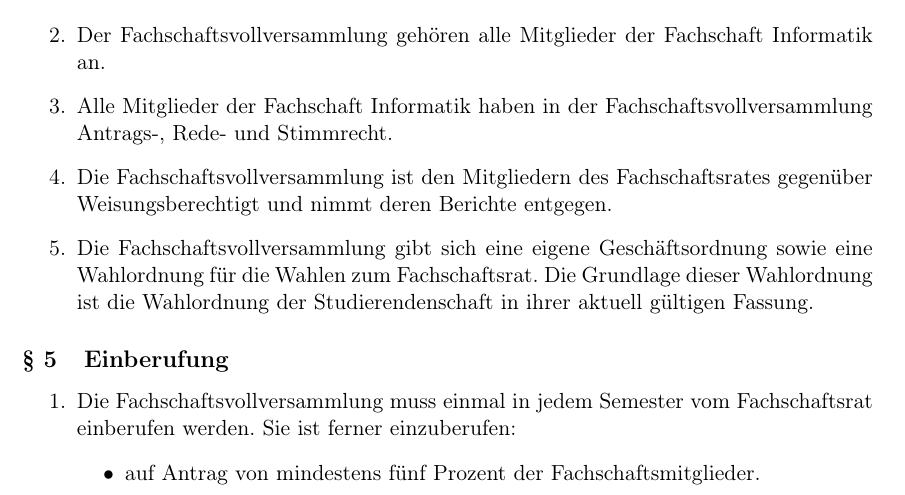
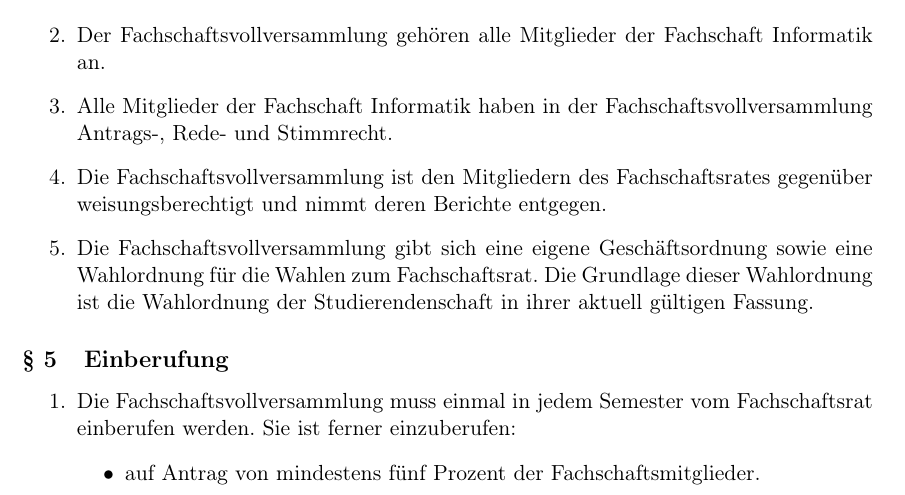
Before and after one commit to FSI-HochschuleTrier/satzung, a LaTeX document (src/satzung.tex, which reads src/sections/vollversammlung.tex): part of page 4 of 10, cut so that both start at the same text. Compiled offline with pdfLaTeX.

Commit message:
fix typo in paragraph 4 section 4

```diff
--- a/src/sections/vollversammlung.tex
+++ b/src/sections/vollversammlung.tex
@@ -5,7 +5,7 @@
 \item Die Fachschaftsvollversammlung ist das oberste, beschlussfassende Gremium der Fachschaft Informatik.
 \item Der Fachschaftsvollversammlung gehören alle Mitglieder der Fachschaft Informatik an.
 \item Alle Mitglieder der Fachschaft Informatik haben in der Fachschaftsvollversammlung Antrags-, Rede- und Stimmrecht.
-\item Die Fachschaftsvollversammlung ist den Mitgliedern des Fachschaftsrates gegenüber Weisungsberechtigt und nimmt deren Berichte entgegen.
+\item Die Fachschaftsvollversammlung ist den Mitgliedern des Fachschaftsrates gegenüber weisungsberechtigt und nimmt deren Berichte entgegen.
 \item Die Fachschaftsvollversammlung gibt sich eine eigene Geschäftsordnung sowie eine Wahlordnung für die Wahlen zum Fachschaftsrat. Die Grundlage dieser Wahlordnung ist die Wahlordnung der Studierendenschaft in ihrer aktuell gültigen Fassung.
 \end{enumerate}
 
```
Also changed, not shown: src/satzung.pdf, src/satzung.tex (line endings or trailing spaces).
